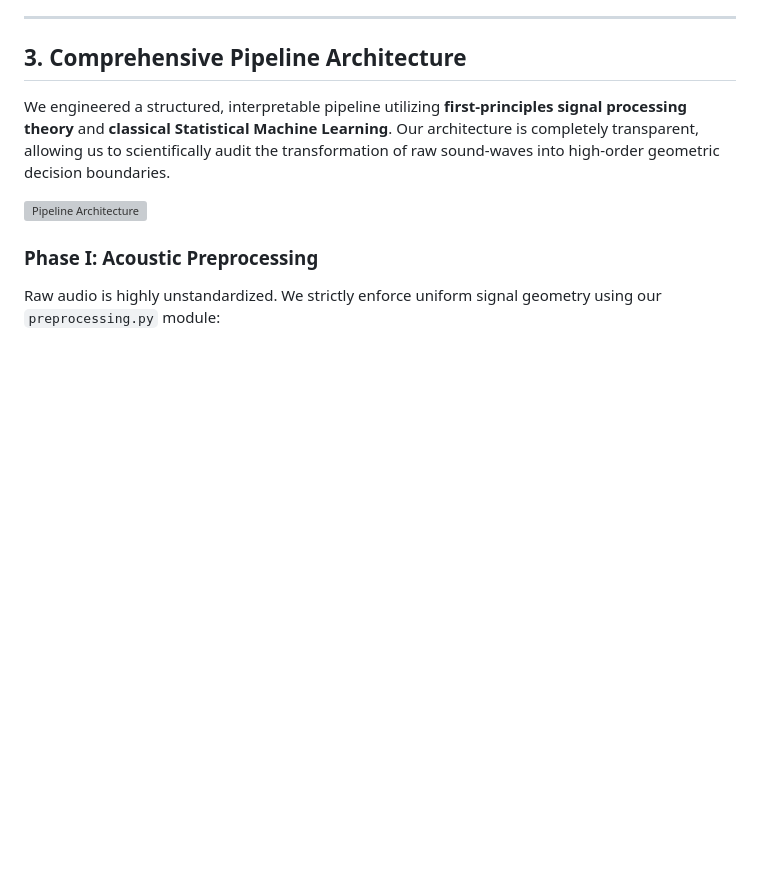
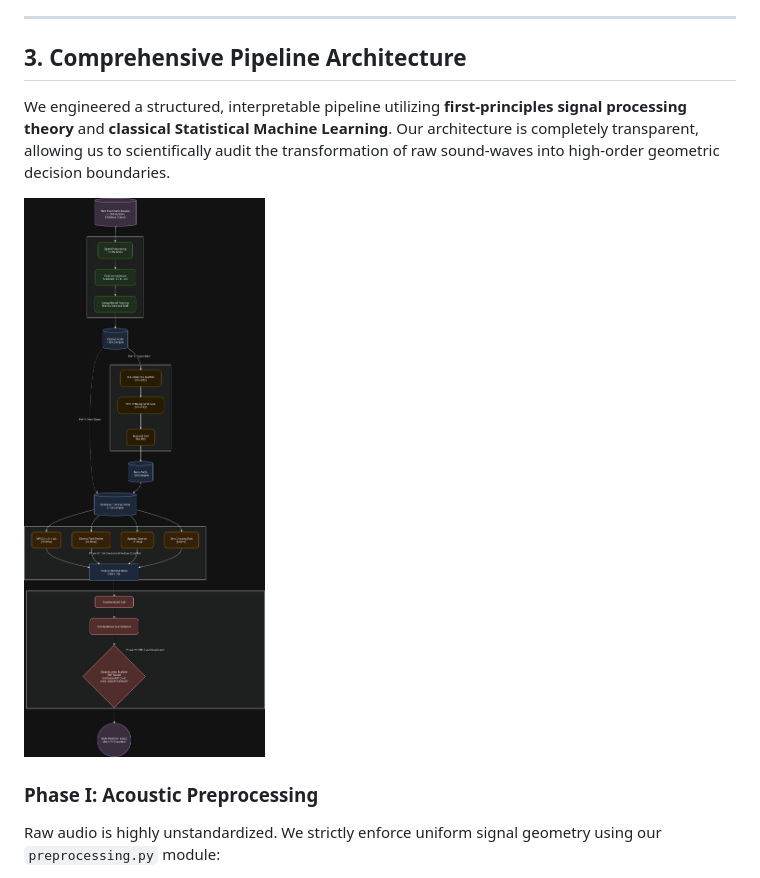
Before and after one commit to sainath2212/Infant-State-Recognition-System, a Markdown page: README.md, the part around the change. Rendered like a GitHub page; blank space fills up the shorter version; grey boxes are pictures that could not be loaded.

Commit message:
Change pipeline architecture image format to JPEG
Updated the image format for the pipeline architecture diagram from PNG to JPEG.

```diff
--- a/README.md
+++ b/README.md
@@ -36,7 +36,7 @@ The data consists of annotated acoustic arrays captured from infants, categorize
 
 We engineered a structured, interpretable pipeline utilizing **first-principles signal processing theory** and **classical Statistical Machine Learning**. Our architecture is completely transparent, allowing us to scientifically audit the transformation of raw sound-waves into high-order geometric decision boundaries.
 
-![Pipeline Architecture](architecture.png)
+![Pipeline Architecture](architecture.jpeg)
 
 ### Phase I: Acoustic Preprocessing
 Raw audio is highly unstandardized. We strictly enforce uniform signal geometry using our `preprocessing.py` module:
```
